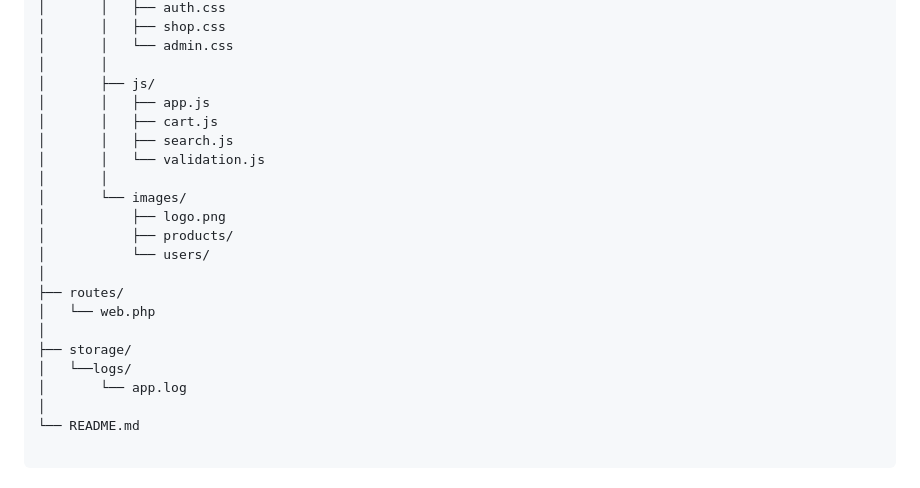
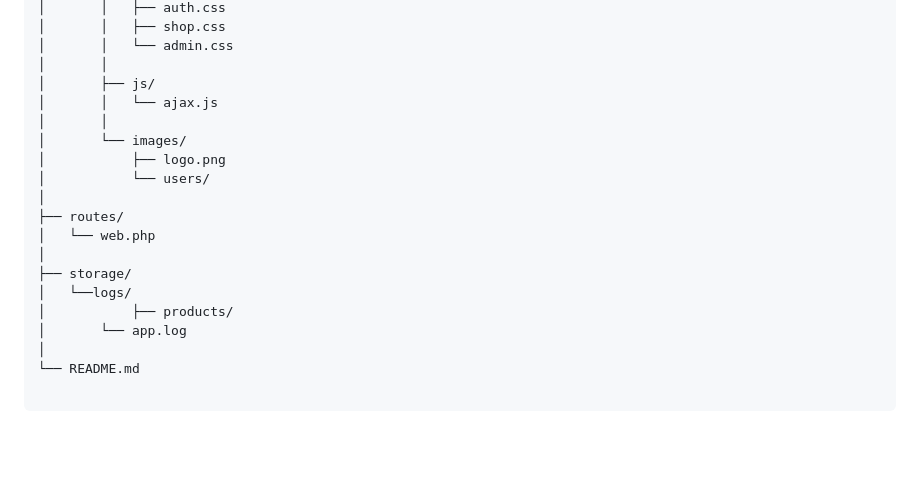
Before and after one commit to DEPOURSONIAC/BraveAndSupplyV2, a Markdown page: README.md, the part around the change. Rendered like a GitHub page; blank space fills up the shorter version.

```diff
--- a/README.md
+++ b/README.md
@@ -127,14 +127,10 @@ BraveAndSupply/
 │       │   └── admin.css
 │       │
 │       ├── js/
-│       │   ├── app.js
-│       │   ├── cart.js
-│       │   ├── search.js
-│       │   └── validation.js
+│       │   └── ajax.js
 │       │
 │       └── images/
 │           ├── logo.png
-│           ├── products/
 │           └── users/
 │
 ├── routes/
@@ -142,6 +138,7 @@ BraveAndSupply/
 │
 ├── storage/
 │   └──logs/
+│           ├── products/
 │       └── app.log
 │
 └── README.md
```
